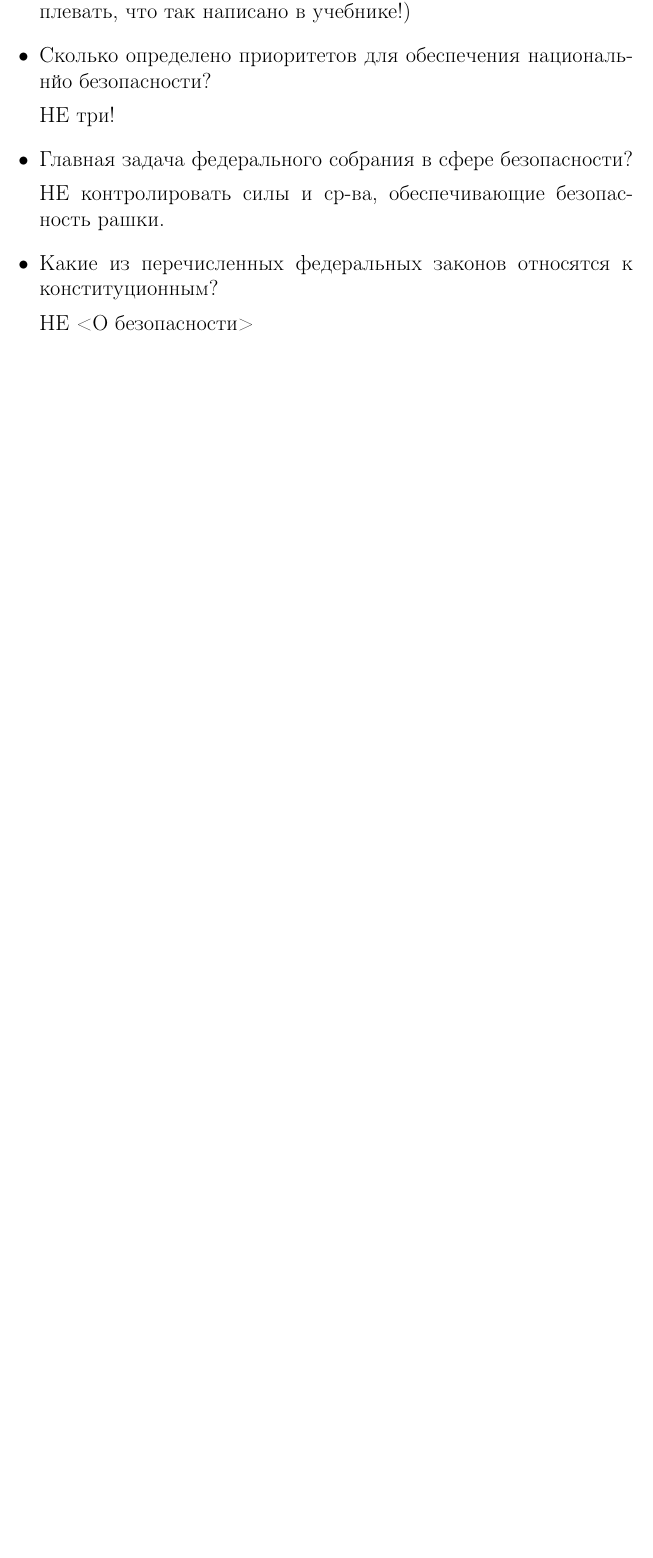
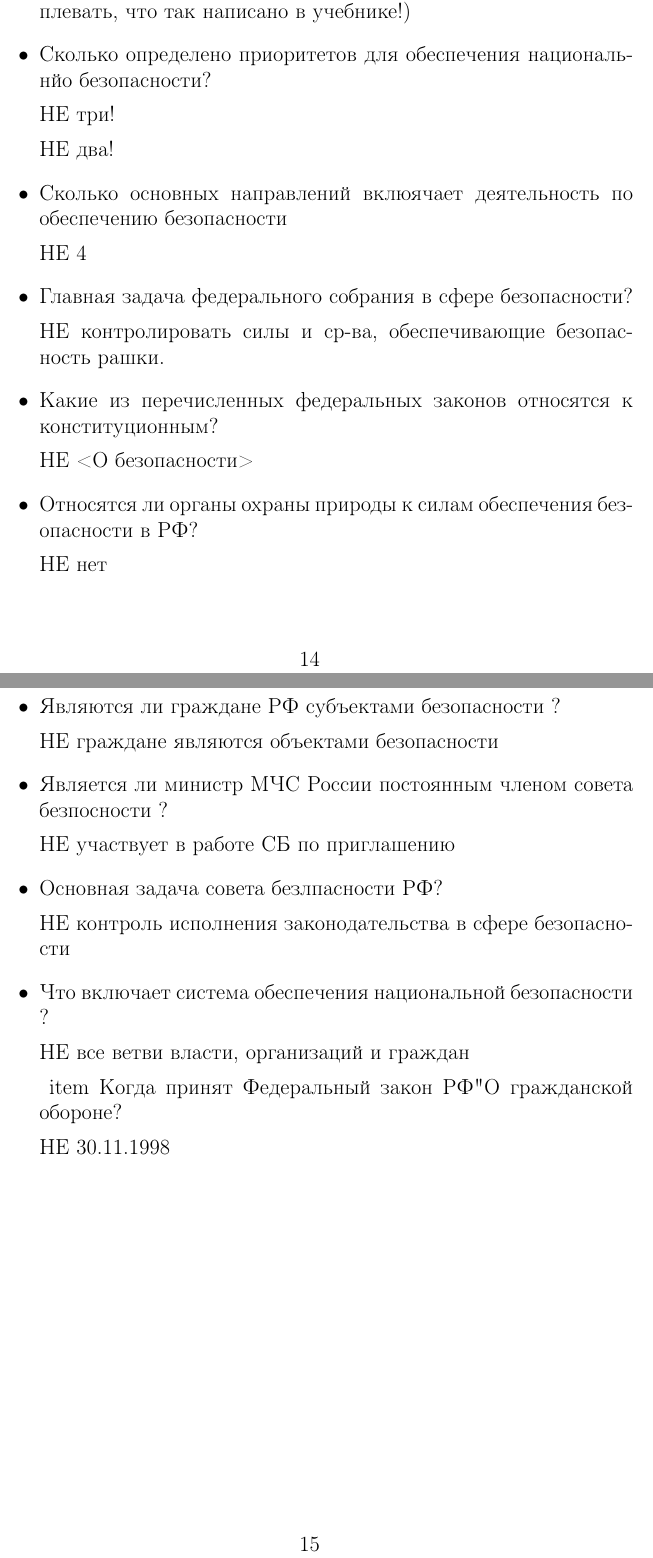
Before and after one commit to RussianBruteForce/lections-2g1p, a LaTeX document (BGD/questions.tex): part of page 14 of 14 before the commit and two parts of pages 15 and 16 of 16 after it, the two joined at a grey line, cut so that both start at the same text, the shorter picture padded with empty space. Compiled offline with pdfLaTeX.

Commit message:
BGD new right questions

```diff
--- a/BGD/questions.tex
+++ b/BGD/questions.tex
@@ -364,6 +399,12 @@
 
 	НЕ три!
 
+	НЕ два!
+
+	 \item Сколько основных направлений вклюячает деятельность по обеспечению безопасности
+
+	 НЕ 4
+
 	\item Главная задача федерального собрания в сфере безопасности?
 
 	НЕ контролировать силы и ср-ва, обеспечивающие безопасность рашки.
@@ -372,9 +413,29 @@
 
 	НЕ <О безопасности>
 
+	\item Относятся ли органы охраны природы к силам обеспечения безопасности в РФ?
 
+	НЕ нет
 
+	\item Являются ли граждане РФ субъектами безопасности ?
 
+	НЕ  граждане являются объектами безопасности
+
+	 \item Является ли министр МЧС России  постоянным членом совета безпосности ?
+
+	 НЕ участвует в работе СБ  по приглашению
+
+	  \item Основная задача совета безлпасности РФ?
+
+	  НЕ контроль исполнения законодательства в сфере безопасности
+
+	 \item Что включает система обеспечения национальной безопасности ?
+
+	 НЕ все ветви власти, организаций и граждан
+
+	 \ item Когда принят Федеральный закон РФ" О гражданской обороне?
+
+	 НЕ 30.11.1998
 
 
 \end{itemize}
```
Also changed, not shown: BGD/questions.tex (37 more changed lines).
